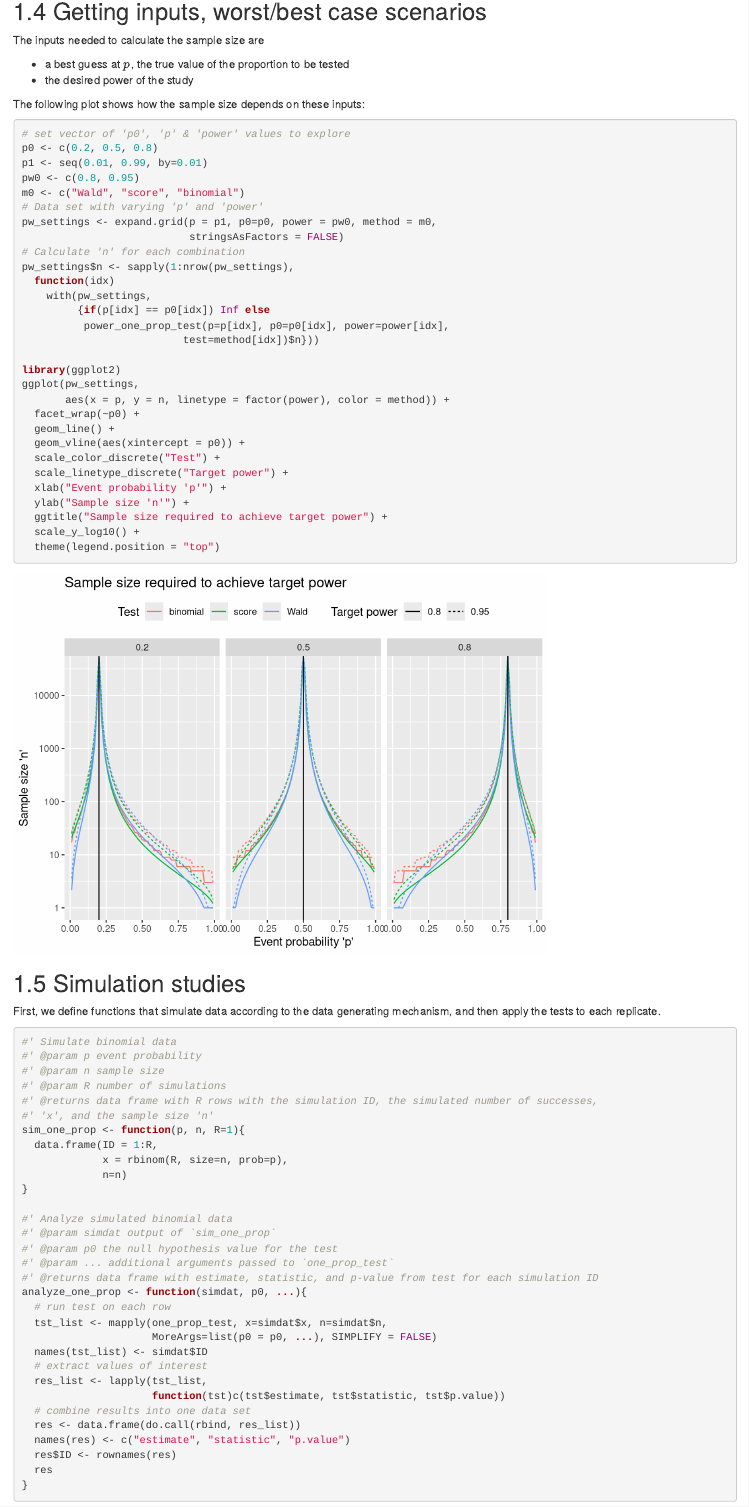
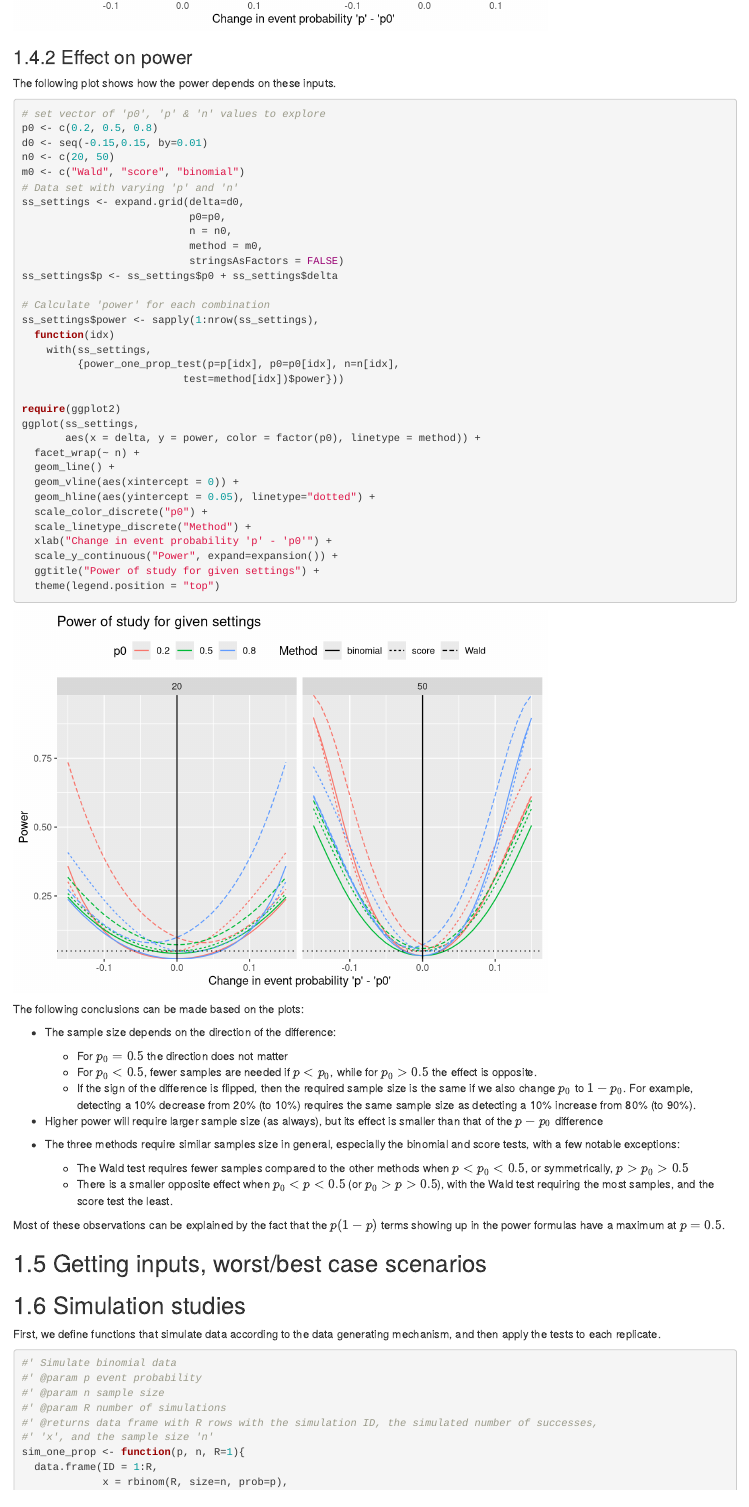
Before and after one commit to anikoszabo/powerbook, an R Markdown document (B_02_one_prop_power.Rmd): the page in a window 1100 px wide, from 3930 px down before the commit and from 5640 px down after it. Rendered offline with R 4.5, knitr and Pandoc, with nearby package versions; drawn as R Markdown's standard HTML page in place of the format the file asks for; some code elsewhere in the file could not run offline.

````diff
--- a/B_02_one_prop_power.Rmd
+++ b/B_02_one_prop_power.Rmd
@@ -197,7 +214,7 @@
 
 ```
 
-## Getting inputs, worst/best case scenarios
+## Effect of inputs on the sample size
 
 
 The inputs needed to calculate the sample size are
@@ -207,11 +225,13 @@
 
-The following plot shows how the sample size depends on these inputs:
+### Effect on sample size
 
-```{r OneProp_PowerPlot}
+The following plot shows how the sample size depends on these inputs. The y-axis is on a log-scale, so that the very large sample sizes don't dominate the plot.
+
+
+```{r OneProp_SSPlot}
 # set vector of 'p0', 'p' & 'power' values to explore
 p0 <- c(0.2, 0.5, 0.8)
-p1 <- seq(0.01, 0.99, by=0.01)
+d0 <- seq(-0.15,0.15, by=0.01)
 pw0 <- c(0.8, 0.95)
 m0 <- c("Wald", "score", "binomial")
 # Data set with varying 'p' and 'power'
-pw_settings <- expand.grid(p = p1, p0=p0, power = pw0, method = m0,
@@ -226,10 +252,6 @@
 
 library(ggplot2)
 ggplot(pw_settings,
-       aes(x = p, y = n, linetype = factor(power), color = method)) +
-  facet_wrap(~p0) +
+       aes(x = delta, y = n, color = factor(p0), linetype = method)) +
+  facet_wrap(~ power) +
   geom_line() +
-  geom_vline(aes(xintercept = p0)) +
-  scale_color_discrete("Test") +
-  scale_linetype_discrete("Target power") +
-  xlab("Event probability 'p'") +
@@ -240,7 +266,66 @@
 
 ```
 
+### Effect on power
 
+The following plot shows how the power depends on these inputs.
+
+
+```{r OneProp_PowerPlot}
+# set vector of 'p0', 'p' & 'n' values to explore
+p0 <- c(0.2, 0.5, 0.8)
+d0 <- seq(-0.15,0.15, by=0.01)
+n0 <- c(20, 50)
+m0 <- c("Wald", "score", "binomial")
+# Data set with varying 'p' and 'n'
+ss_settings <- expand.grid(delta=d0,
+                           p0=p0,
+                           n = n0,
+                           method = m0,
+                           stringsAsFactors = FALSE)
+ss_settings$p <- ss_settings$p0 + ss_settings$delta
+
+# Calculate 'power' for each combination
+ss_settings$power <- sapply(1:nrow(ss_settings),
+  function(idx)
+    with(ss_settings,
+         {power_one_prop_test(p=p[idx], p0=p0[idx], n=n[idx],
+                          test=method[idx])$power}))
+
+require(ggplot2)
+ggplot(ss_settings,
+       aes(x = delta, y = power, color = factor(p0), linetype = method)) +
+  facet_wrap(~ n) +
+  geom_line() +
+  geom_vline(aes(xintercept = 0)) +
+  geom_hline(aes(yintercept = 0.05), linetype="dotted") +
+  scale_color_discrete("p0") +
+  scale_linetype_discrete("Method") +
+  xlab("Change in event probability 'p' - 'p0'") +
+  scale_y_continuous("Power", expand=expansion()) +
+  ggtitle("Power of study for given settings") +
+  theme(legend.position = "top")
+
+```
+
+
+The following conclusions can be made based on the plots:
+
+ * The sample size depends on the direction of the difference:
+    - For $p_0=0.5$ the direction does not matter
+    - For $p_0<0.5$, fewer samples are needed if $p < p_0$, while for $p_0>0.5$ the effect is opposite.
+    - If the sign of the difference is flipped, then the required sample size is the same if we also change $p_0$ to $1-p_0$. For example, detecting a 10% decrease from 20% (to 10%) requires the same sample size as detecting a 10% increase from 80% (to 90%).
+
+ * Higher power will require larger sample size (as always), but its effect is smaller than that of the $p-p_0$ difference
+
+ * The three methods require similar samples size in general, especially the binomial and score tests, with a few notable exceptions:
+   - The Wald test requires fewer samples compared to the other methods when $p < p_0 < 0.5$, or symmetrically, $p > p_0 > 0.5$
+   - There is a smaller opposite effect when $p_0 < p < 0.5$ (or $p_0 > p > 0.5$), with the Wald test requiring the most samples, and the score test the least.
+
+
+Most of these observations can be explained by the fact that the $p(1-p)$ terms showing up in the power formulas have a maximum at $p=0.5$.
+
+## Getting inputs, worst/best case scenarios
 
 ## Simulation studies
 
````
Also changed, not shown: index.Rmd (+1 -1 lines), docs/B_02_one_prop_power.md, docs/index.md, docs/search_index.json, B_02_one_prop_power.Rmd (44 more changed lines), 11 other files.
